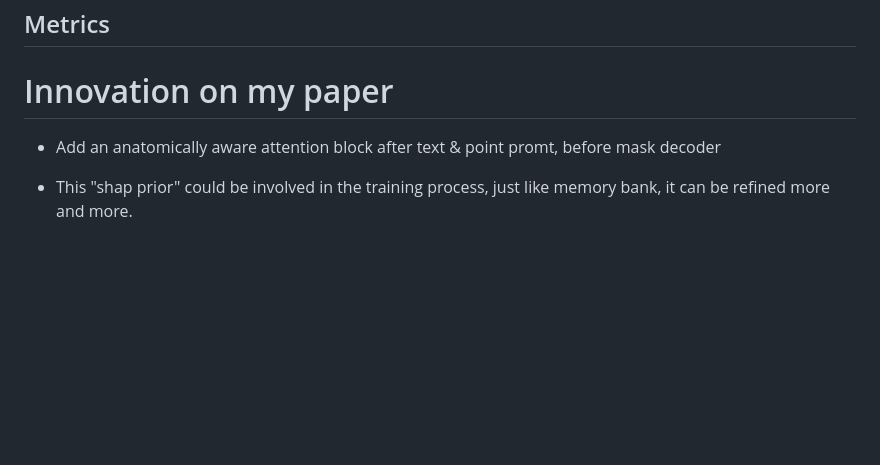
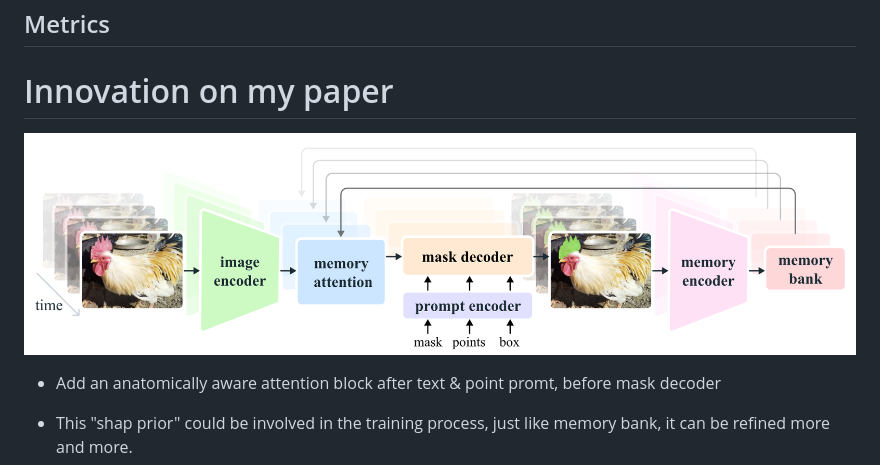
Before and after one commit to xlin-marcia/CardiacSeg, a Markdown page: Notes/SAM2.md, the part around the change. Rendered like a GitHub page; pictures changed too: Images/sam2_arch.png (added); blank space fills up the shorter version.

Commit message:
Update innovation on my paper

```diff
--- a/Notes/SAM2.md
+++ b/Notes/SAM2.md
@@ -67,6 +67,8 @@
 
 # Innovation on my paper
 
+![refer_model](../Images/sam2_arch.png)
+
 - Add an anatomically aware attention block after text & point promt, before mask decoder
 
 - This "shap prior" could be involved in the training process, just like memory bank, it can be refined more and more.
```
